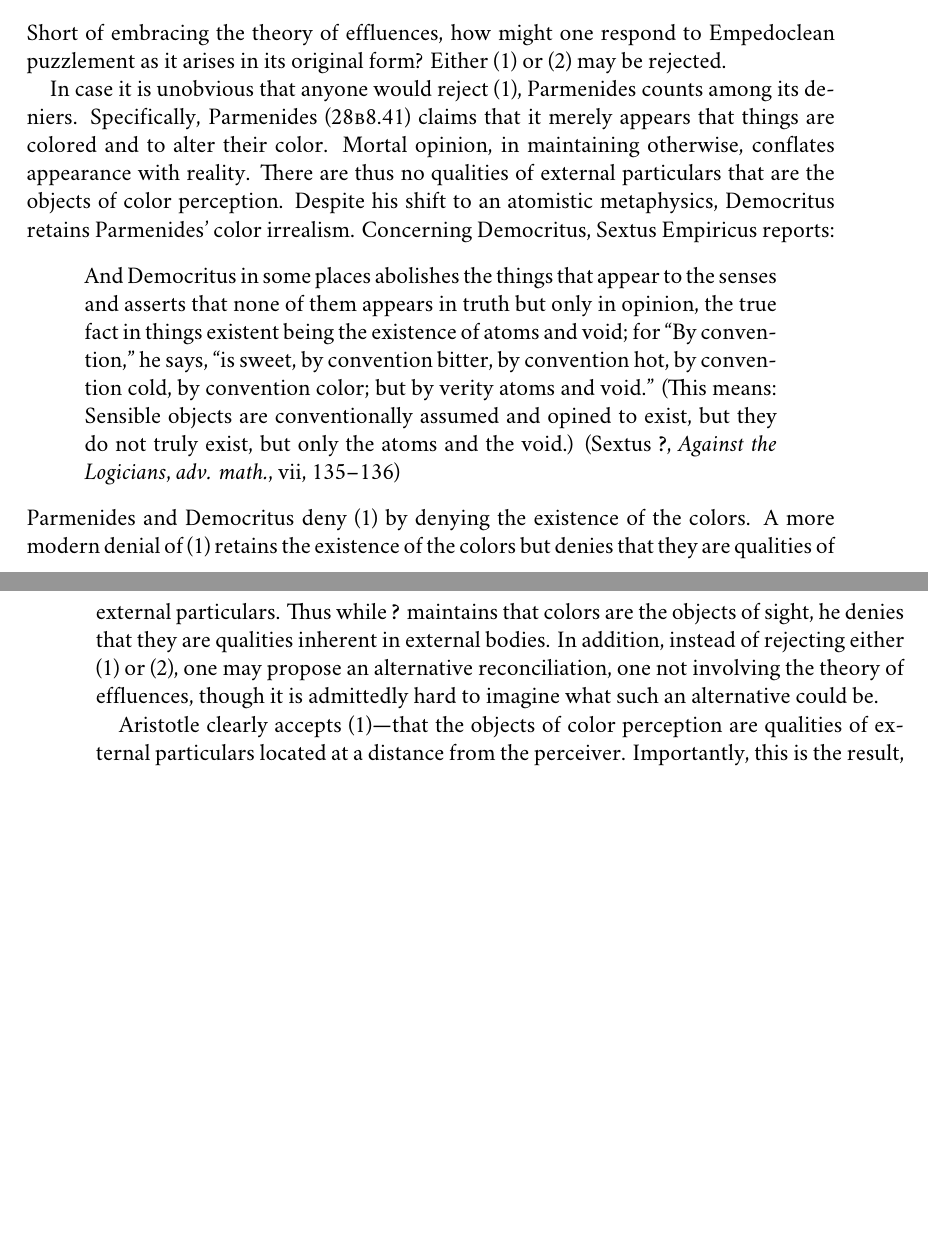
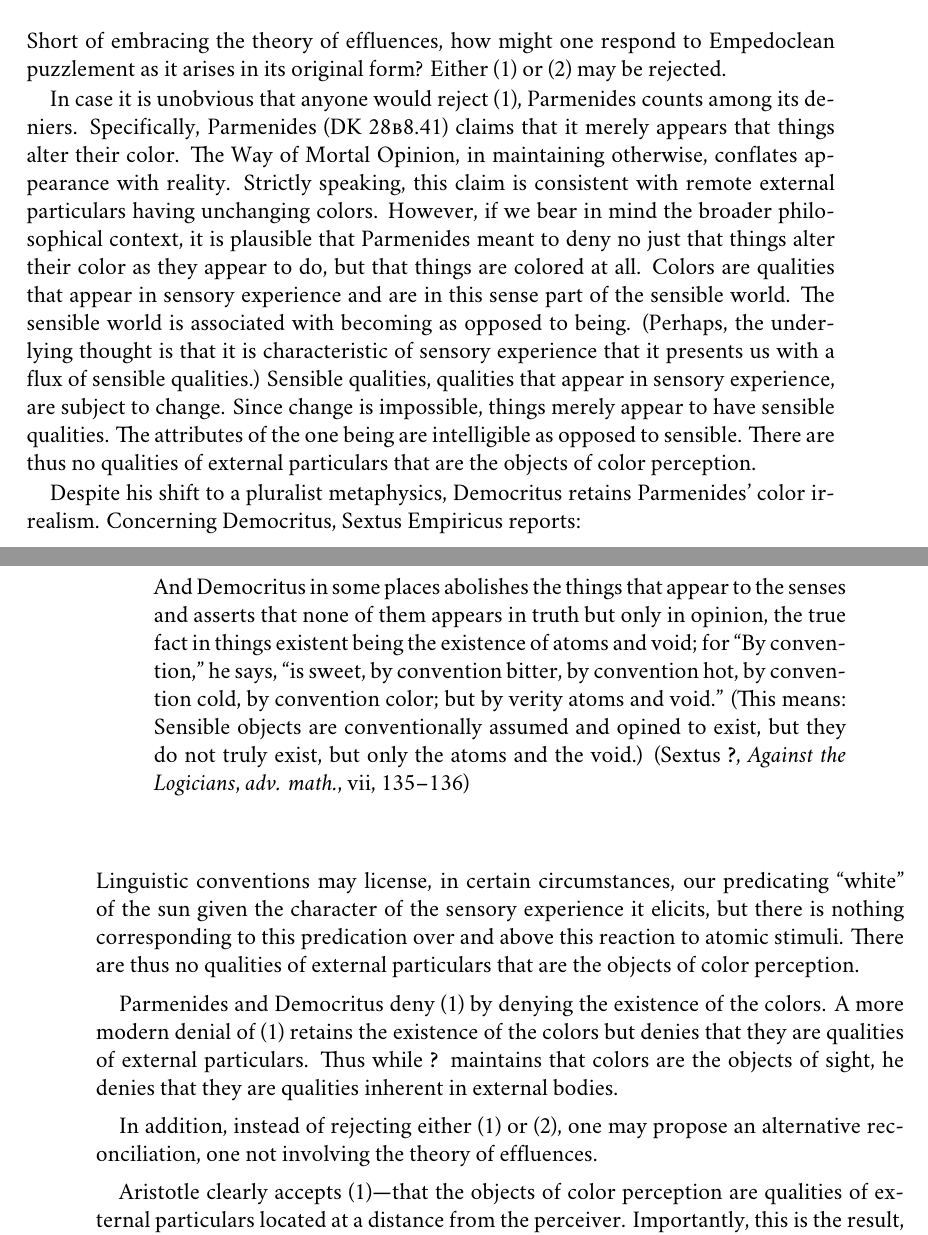
Before and after one commit to PhilGeek/formwithoutmatter, a LaTeX thesis (formwithoutmatter.tex, which reads perception_at_a_distance.tex): two parts of pages 15 and 16 of 57, joined at a grey line, cut so that both start at the same text, the shorter picture padded with empty space. Compiled offline with XeLaTeX; a missing font is replaced by an installed copy or a similar font.

Commit message:
Minor edits

```diff
--- a/perception_at_a_distance.tex
+++ b/perception_at_a_distance.tex
@@ -9,11 +9,17 @@ In its original form, Empedoclean puzzlement about the sensory presentation of r
 \end{enumerate}
 Short of embracing the theory of effluences, how might one respond to Empedoclean puzzlement as it arises in its original form? Either (1) or (2) may be rejected.
 
-In case it is unobvious that anyone would reject (1), Parmenides counts among its deniers. Specifically, Parmenides (28\textsc{b}8.41) claims that it merely appears that things are colored and to alter their color. Mortal opinion, in maintaining otherwise, conflates appearance with reality. There are thus no qualities of external particulars that are the objects of color perception. Despite his shift to an atomistic metaphysics, Democritus retains Parmenides' color irrealism. Concerning Democritus, Sextus Empiricus reports:
+In case it is unobvious that anyone would reject (1), Parmenides counts among its deniers. Specifically, Parmenides (DK 28\textsc{b}8.41) claims that it merely appears that things alter their color. The Way of Mortal Opinion, in maintaining otherwise, conflates appearance with reality. Strictly speaking, this claim is consistent with remote external particulars having unchanging colors. However, if we bear in mind the broader philosophical context, it is plausible that Parmenides meant to deny no just that things alter their color as they appear to do, but that things are colored at all. Colors are qualities that appear in sensory experience and are in this sense part of the sensible world. The sensible world is associated with becoming as opposed to being. (Perhaps, the underlying thought is that it is characteristic of sensory experience that it presents us with a flux of sensible qualities.) Sensible qualities, qualities that appear in sensory experience, are subject to change. Since change is impossible, things merely appear to have sensible qualities. The attributes of the one being are intelligible as opposed to sensible. There are thus no qualities of external particulars that are the objects of color perception.
+
+Despite his shift to a pluralist metaphysics, Democritus retains Parmenides' color irrealism. Concerning Democritus, Sextus Empiricus reports:
 \begin{quote}
 	And Democritus in some places abolishes the things that appear to the senses and asserts that none of them appears in truth but only in opinion, the true fact in things existent being the existence of atoms and void; for ``By convention,'' he says, ``is sweet, by convention bitter, by convention hot, by convention cold, by convention color; but by verity atoms and void.'' (This means: Sensible objects are conventionally assumed and opined to exist, but they do not truly exist, but only the atoms and the void.) (Sextus \citeauthor{Empiricus:1997kx}, \emph{Against the Logicians}, \emph{adv. math.}, vii, 135--136)
 \end{quote}
-Parmenides and Democritus deny (1) by denying the existence of the colors. A more modern denial of (1) retains the existence of the colors but denies that they are qualities of external particulars. Thus while \citet{Berkeley:1734fk} maintains that colors are the objects of sight, he denies that they are qualities inherent in external bodies. In addition, instead of rejecting either (1) or (2), one may propose an alternative reconciliation, one not involving the theory of effluences, though it is admittedly hard to imagine what such an alternative could be.
+Linguistic conventions may license, in certain circumstances, our predicating ``white'' of the sun given the character of the sensory experience it elicits, but there is nothing corresponding to this predication over and above this reaction to atomic stimuli. There are thus no qualities of external particulars that are the objects of color perception.
+
+Parmenides and Democritus deny (1) by denying the existence of the colors. A more modern denial of (1) retains the existence of the colors but denies that they are qualities of external particulars. Thus while \citet{Berkeley:1734fk} maintains that colors are the objects of sight, he denies that they are qualities inherent in external bodies.
+
+In addition, instead of rejecting either (1) or (2), one may propose an alternative reconciliation, one not involving the theory of effluences.
 
 Aristotle clearly accepts (1)---that the objects of color perception are qualities of external particulars located at a distance from the perceiver. Importantly, this is the result, in part, of some fundamental commitments that Aristotle undertakes with respect to the nature of our perceptual capacities and their objects. Moreover, when combined with the Empedoclean principle, to be perceptible is to be palpable to sense, it generates precisely the puzzlement that the theory of effluences is designed to resolve. However, Aristotle rejects Empedocles' theory of effluences. And with no obvious alternative reconciliation to hand, Aristotle is committed to rejecting (2).
 
```
Also changed, not shown: color.tex (+1 -1 lines).
